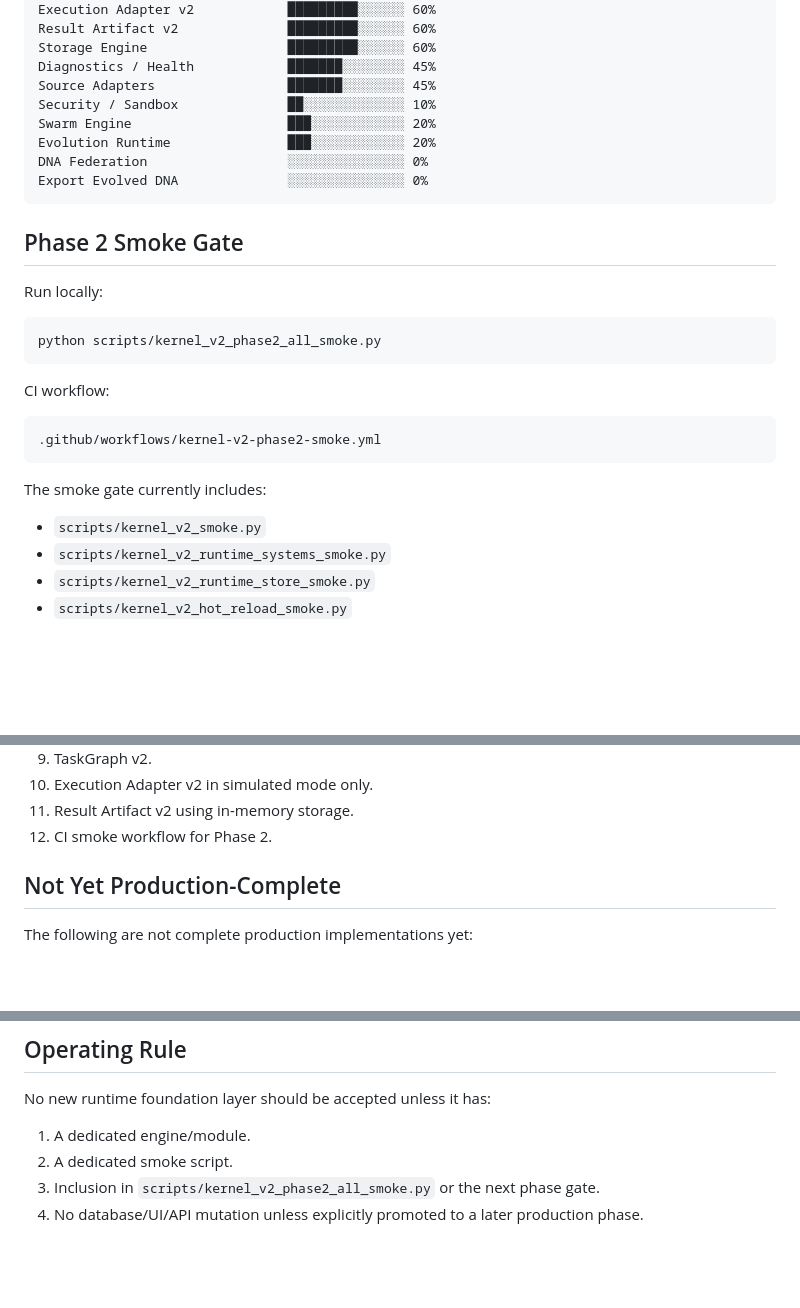
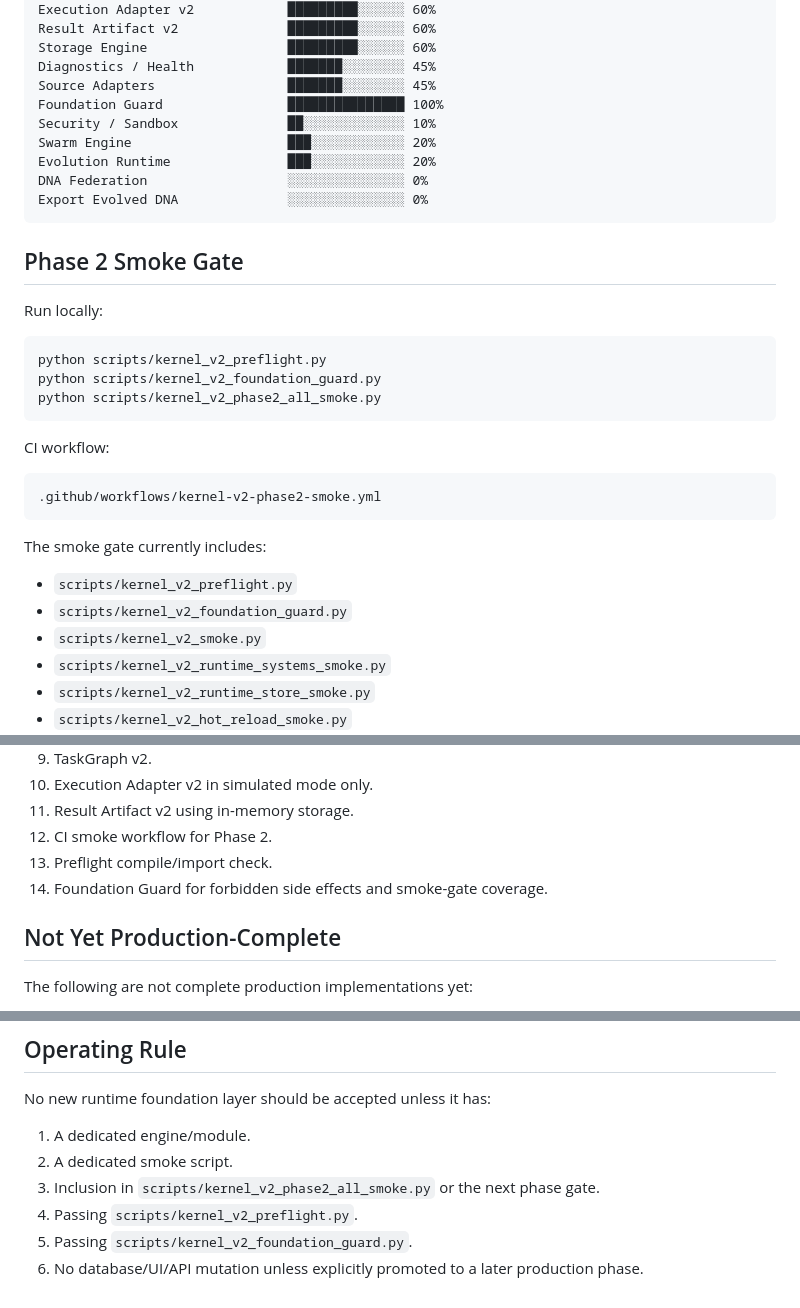
Before and after one commit to generatorhost/maraim, a Markdown page: docs/kernel-v2-phase2-foundation-status.md, 3 parts joined by grey strips. Rendered like a GitHub page; blank space fills up the shorter version.

Commit message:
Document foundation guard in phase 2 status

````diff
--- a/docs/kernel-v2-phase2-foundation-status.md
+++ b/docs/kernel-v2-phase2-foundation-status.md
@@ -24,6 +24,7 @@ Result Artifact v2              █████████░░░░░░ 60
 Storage Engine                  █████████░░░░░░ 60%
 Diagnostics / Health            ███████░░░░░░░░ 45%
 Source Adapters                 ███████░░░░░░░░ 45%
+Foundation Guard                ███████████████ 100%
 Security / Sandbox              ██░░░░░░░░░░░░░ 10%
 Swarm Engine                    ███░░░░░░░░░░░░ 20%
 Evolution Runtime               ███░░░░░░░░░░░░ 20%
@@ -36,6 +37,8 @@ Export Evolved DNA              ░░░░░░░░░░░░░░░ 0%
 Run locally:
 
 ```bash
+python scripts/kernel_v2_preflight.py
+python scripts/kernel_v2_foundation_guard.py
 python scripts/kernel_v2_phase2_all_smoke.py
 ```
 
@@ -47,6 +50,8 @@ CI workflow:
 
 The smoke gate currently includes:
 
+- `scripts/kernel_v2_preflight.py`
+- `scripts/kernel_v2_foundation_guard.py`
 - `scripts/kernel_v2_smoke.py`
 - `scripts/kernel_v2_runtime_systems_smoke.py`
 - `scripts/kernel_v2_runtime_store_smoke.py`
@@ -73,6 +78,8 @@ The smoke gate currently includes:
 10. Execution Adapter v2 in simulated mode only.
 11. Result Artifact v2 using in-memory storage.
 12. CI smoke workflow for Phase 2.
+13. Preflight compile/import check.
+14. Foundation Guard for forbidden side effects and smoke-gate coverage.
 
 ## Not Yet Production-Complete
 
@@ -97,4 +104,6 @@ No new runtime foundation layer should be accepted unless it has:
 1. A dedicated engine/module.
 2. A dedicated smoke script.
 3. Inclusion in `scripts/kernel_v2_phase2_all_smoke.py` or the next phase gate.
-4. No database/UI/API mutation unless explicitly promoted to a later production phase.
+4. Passing `scripts/kernel_v2_preflight.py`.
+5. Passing `scripts/kernel_v2_foundation_guard.py`.
+6. No database/UI/API mutation unless explicitly promoted to a later production phase.
````
